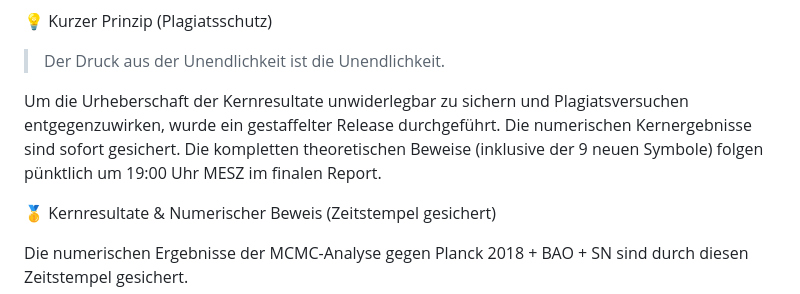
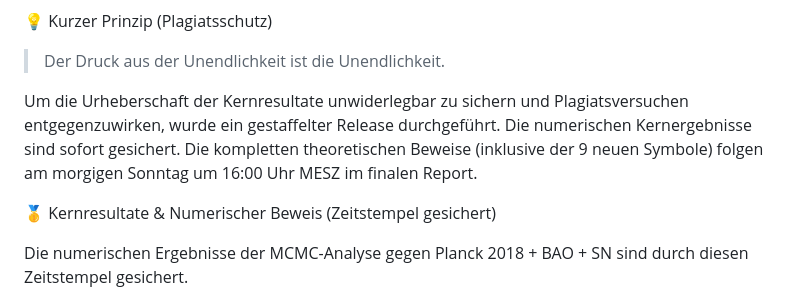
Before and after one commit to denniskurzer89-cyber/FKT-V4.1-Audit-Release, a Markdown page: README.md, the part around the change. Rendered like a GitHub page.

Commit message:
Aktualisieren von README.md

```diff
--- a/README.md
+++ b/README.md
@@ -66,7 +66,7 @@ Dieses Repository enthält das MASTER V4.2 Reproduzierbarkeits-Paket der Fraktal
 >
 
 
-Um die Urheberschaft der Kernresultate unwiderlegbar zu sichern und Plagiatsversuchen entgegenzuwirken, wurde ein gestaffelter Release durchgeführt. Die numerischen Kernergebnisse sind sofort gesichert. Die kompletten theoretischen Beweise (inklusive der 9 neuen Symbole) folgen pünktlich um 19:00 Uhr MESZ im finalen Report.
+Um die Urheberschaft der Kernresultate unwiderlegbar zu sichern und Plagiatsversuchen entgegenzuwirken, wurde ein gestaffelter Release durchgeführt. Die numerischen Kernergebnisse sind sofort gesichert. Die kompletten theoretischen Beweise (inklusive der 9 neuen Symbole) folgen am morgigen Sonntag um 16:00 Uhr MESZ im finalen Report.
 
 
 🥇 Kernresultate & Numerischer Beweis (Zeitstempel gesichert)
```
